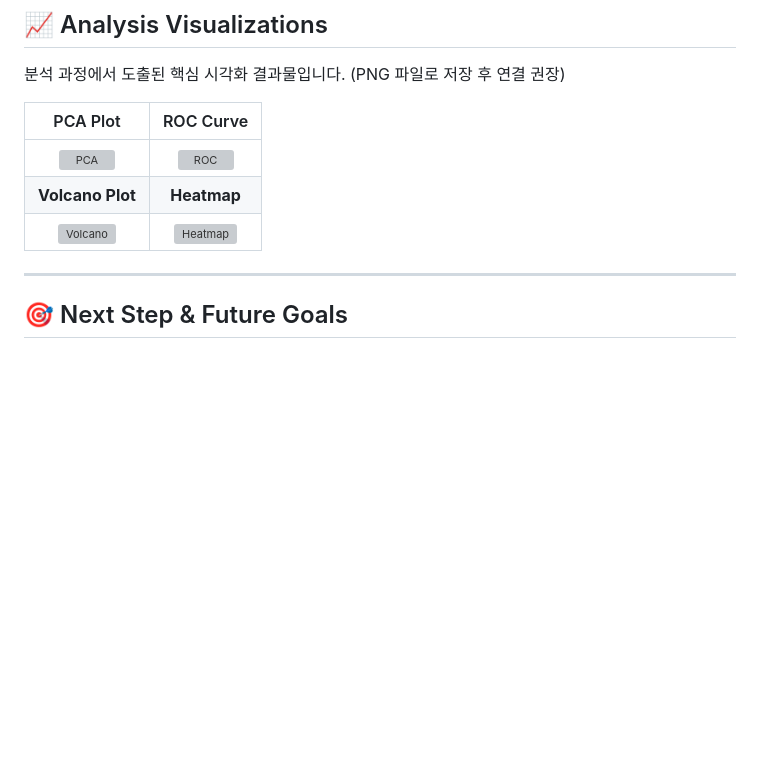
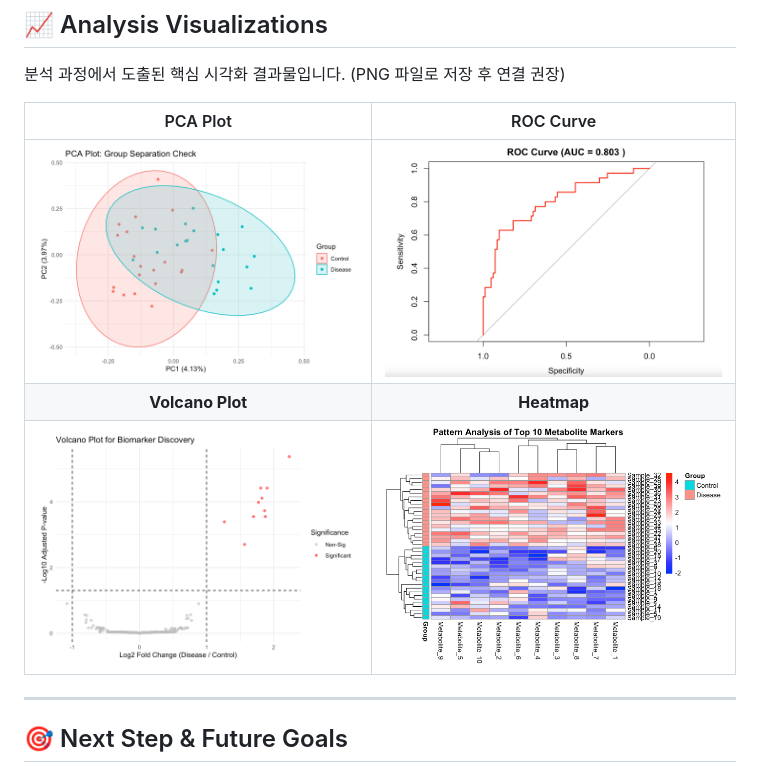
Before and after one commit to Yang-BBang/Data-Analysis-Study-260417, a Markdown page: README.md, the part around the change. Drawn GitHub-style; pictures changed too: Graph/Heatmap.png (added), Graph/PCA_Plot.png (added), Graph/ROC_Curve.png (added); blank space fills up the shorter version; grey boxes are pictures that could not be loaded.

Commit message:
오류 수정

```diff
--- a/README.md
+++ b/README.md
@@ -32,9 +32,9 @@
 
 | PCA Plot | ROC Curve |
 | :---: | :---: |
-| ![PCA](../Graph/PCA_Plot.png) | ![ROC](../Graph/ROC_Curve.png) |
+| ![PCA](./Graph/PCA_Plot.png) | ![ROC](./Graph/ROC_Curve.png) |
 | **Volcano Plot** | **Heatmap** |
-| ![Volcano](../Graph/Volcano_Plot.png) | ![Heatmap](../Graph/Heatmap.png) |
+| ![Volcano](./Graph/Volcano_Plot.png) | ![Heatmap](./Graph/Heatmap.png) |
 
 ---
 
```
